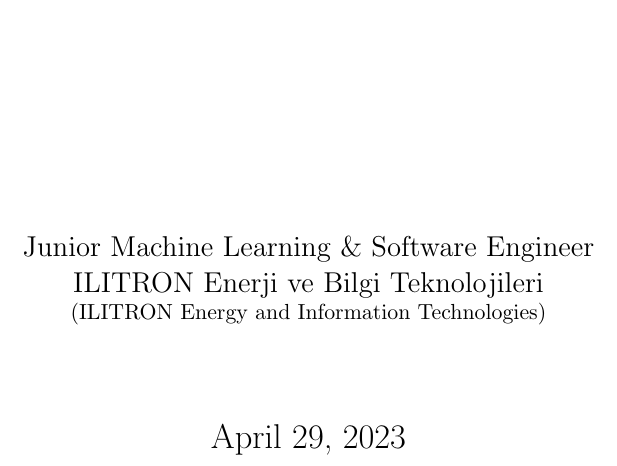
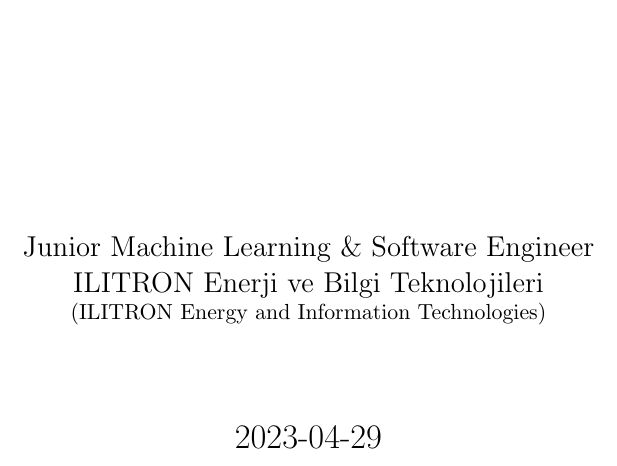
Before and after one commit to Talha-Ak/kcl-placement-report, a LaTeX thesis (report.tex): part of page 1 of 23, cut so that both start at the same text. Compiled offline with pdfLaTeX.

Commit message:
build: modify tex packages
Added datetime2 and svg packages, modify chktex to ignore warning 8.

```diff
--- a/report.tex
+++ b/report.tex
@@ -1,10 +1,15 @@
 \documentclass[12pt,a4paper,twoside,openright]{report}
 
 \usepackage{graphicx}
+\usepackage{svg}
 \graphicspath{{img/}}
 
 \usepackage{natbib}
 \usepackage{hyperref}
+
+\usepackage[useregional]{datetime2}
+\DTMlangsetup[en-GB]{ord=raise}
+
 \begin{document}
 
 % Report template by Stephen Kell
```
Also changed, not shown: 1 other file.
